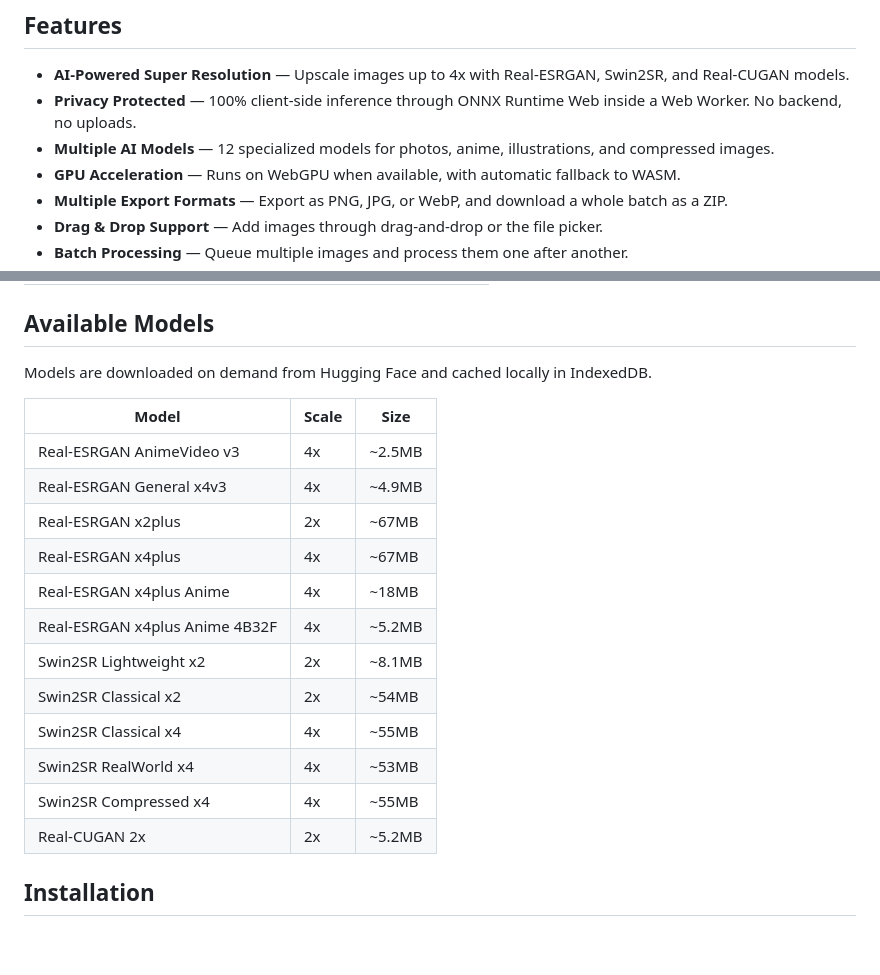
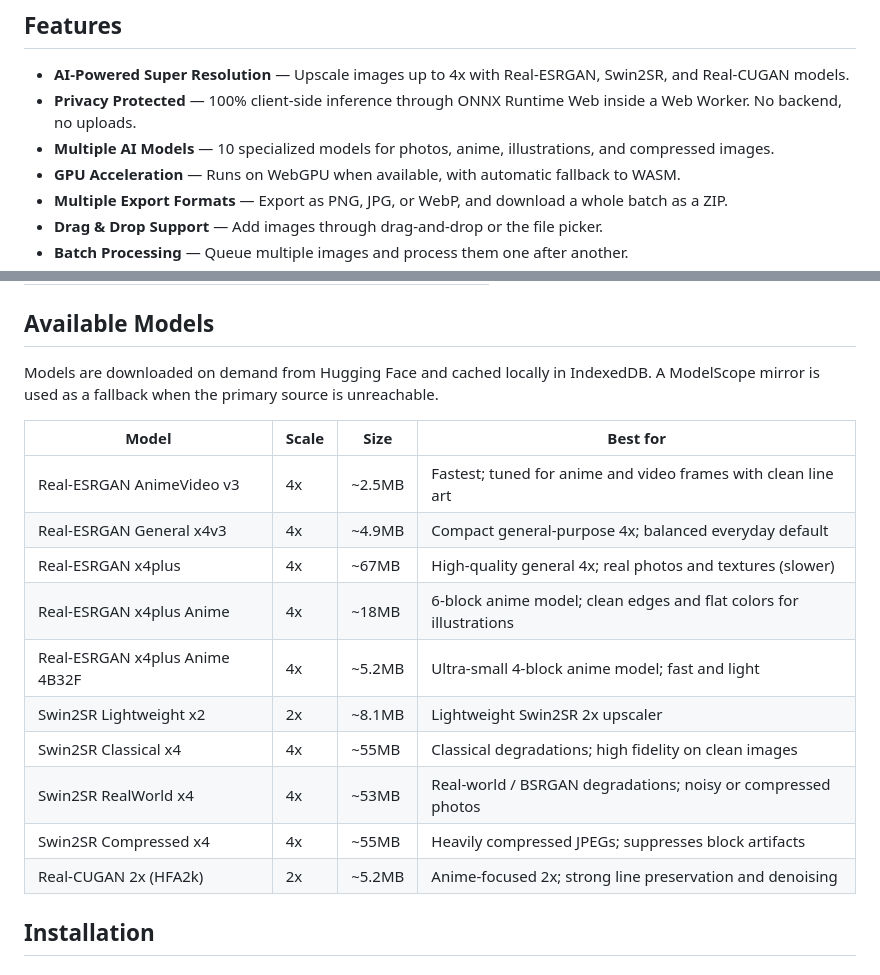
Before and after one commit to isixe/bg2x, a Markdown page: README.md, 2 parts joined by grey strips. Rendered like a GitHub page; blank space fills up the shorter version.

Commit message:
docs(readme): correct model list and add model selection guidance

```diff
--- a/README.md
+++ b/README.md
@@ -21,7 +21,7 @@
 
 - **AI-Powered Super Resolution** — Upscale images up to 4x with Real-ESRGAN, Swin2SR, and Real-CUGAN models.
 - **Privacy Protected** — 100% client-side inference through ONNX Runtime Web inside a Web Worker. No backend, no uploads.
-- **Multiple AI Models** — 12 specialized models for photos, anime, illustrations, and compressed images.
+- **Multiple AI Models** — 10 specialized models for photos, anime, illustrations, and compressed images.
 - **GPU Acceleration** — Runs on WebGPU when available, with automatic fallback to WASM.
 - **Multiple Export Formats** — Export as PNG, JPG, or WebP, and download a whole batch as a ZIP.
 - **Drag & Drop Support** — Add images through drag-and-drop or the file picker.
@@ -45,22 +45,20 @@
 
 ## Available Models
 
-Models are downloaded on demand from Hugging Face and cached locally in IndexedDB.
+Models are downloaded on demand from Hugging Face and cached locally in IndexedDB. A ModelScope mirror is used as a fallback when the primary source is unreachable.
 
-| Model                          | Scale | Size   |
-| ------------------------------ | ----- | ------ |
-| Real-ESRGAN AnimeVideo v3      | 4x    | ~2.5MB |
-| Real-ESRGAN General x4v3       | 4x    | ~4.9MB |
-| Real-ESRGAN x2plus             | 2x    | ~67MB  |
-| Real-ESRGAN x4plus             | 4x    | ~67MB  |
-| Real-ESRGAN x4plus Anime       | 4x    | ~18MB  |
-| Real-ESRGAN x4plus Anime 4B32F | 4x    | ~5.2MB |
-| Swin2SR Lightweight x2         | 2x    | ~8.1MB |
-| Swin2SR Classical x2           | 2x    | ~54MB  |
-| Swin2SR Classical x4           | 4x    | ~55MB  |
-| Swin2SR RealWorld x4           | 4x    | ~53MB  |
-| Swin2SR Compressed x4          | 4x    | ~55MB  |
-| Real-CUGAN 2x                  | 2x    | ~5.2MB  |
+| Model                          | Scale | Size   | Best for                                                           |
+| ------------------------------ | ----- | ------ | ------------------------------------------------------------------ |
+| Real-ESRGAN AnimeVideo v3      | 4x    | ~2.5MB | Fastest; tuned for anime and video frames with clean line art      |
+| Real-ESRGAN General x4v3       | 4x    | ~4.9MB | Compact general-purpose 4x; balanced everyday default              |
+| Real-ESRGAN x4plus             | 4x    | ~67MB  | High-quality general 4x; real photos and textures (slower)         |
+| Real-ESRGAN x4plus Anime       | 4x    | ~18MB  | 6-block anime model; clean edges and flat colors for illustrations |
+| Real-ESRGAN x4plus Anime 4B32F | 4x    | ~5.2MB | Ultra-small 4-block anime model; fast and light                    |
+| Swin2SR Lightweight x2         | 2x    | ~8.1MB | Lightweight Swin2SR 2x upscaler                                    |
+| Swin2SR Classical x4           | 4x    | ~55MB  | Classical degradations; high fidelity on clean images              |
+| Swin2SR RealWorld x4           | 4x    | ~53MB  | Real-world / BSRGAN degradations; noisy or compressed photos       |
+| Swin2SR Compressed x4          | 4x    | ~55MB  | Heavily compressed JPEGs; suppresses block artifacts               |
+| Real-CUGAN 2x (HFA2k)          | 2x    | ~5.2MB | Anime-focused 2x; strong line preservation and denoising           |
 
 ## Installation
 
```
Also changed, not shown: README.zh-CN.md (+14 -16 lines).
